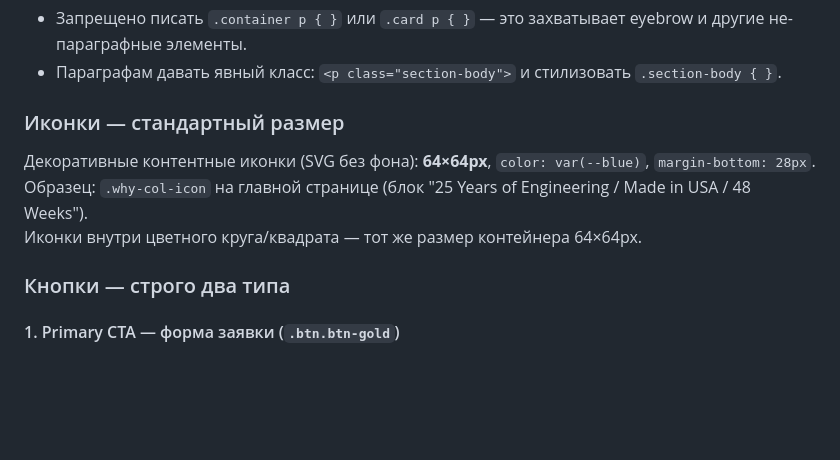
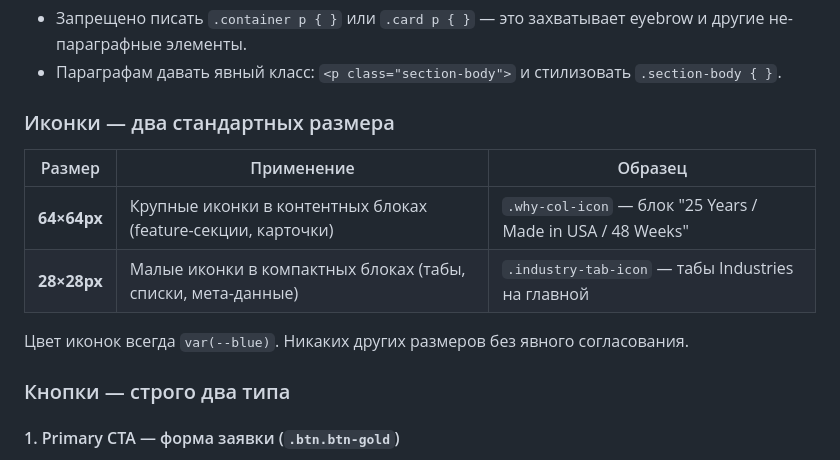
Before and after one commit to zivart87/limik-transformers, a Markdown page: CLAUDE.md, the part around the change. GitHub-like rendering; blank space fills up the shorter version.

Commit message:
docs: два стандарта иконок 64px и 28px зафиксированы в CLAUDE.md

```diff
--- a/CLAUDE.md
+++ b/CLAUDE.md
@@ -172,11 +172,14 @@ text-transform: uppercase; color: var(--blue); margin-bottom: 32px;
 - Запрещено писать `.container p { }` или `.card p { }` — это захватывает eyebrow и другие не-параграфные элементы.
 - Параграфам давать явный класс: `<p class="section-body">` и стилизовать `.section-body { }`.
 
-### Иконки — стандартный размер
+### Иконки — два стандартных размера
 
-Декоративные контентные иконки (SVG без фона): **64×64px**, `color: var(--blue)`, `margin-bottom: 28px`.
-Образец: `.why-col-icon` на главной странице (блок "25 Years of Engineering / Made in USA / 48 Weeks").
-Иконки внутри цветного круга/квадрата — тот же размер контейнера 64×64px.
+| Размер | Применение | Образец |
+|---|---|---|
+| **64×64px** | Крупные иконки в контентных блоках (feature-секции, карточки) | `.why-col-icon` — блок "25 Years / Made in USA / 48 Weeks" |
+| **28×28px** | Малые иконки в компактных блоках (табы, списки, мета-данные) | `.industry-tab-icon` — табы Industries на главной |
+
+Цвет иконок всегда `var(--blue)`. Никаких других размеров без явного согласования.
 
 ### Кнопки — строго два типа
 
```
